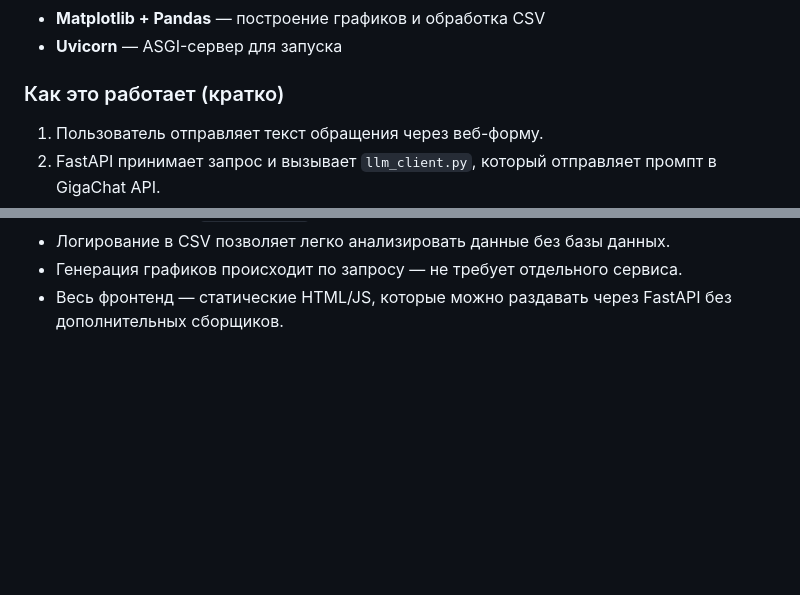
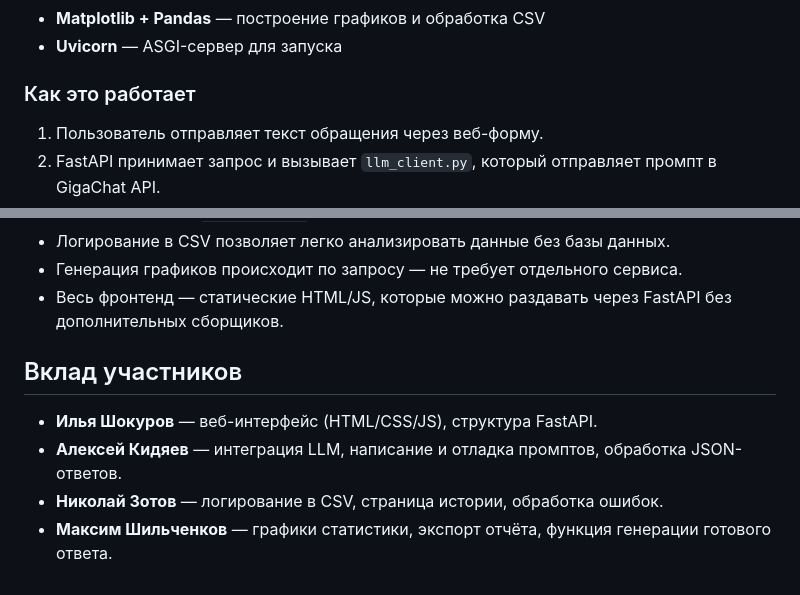
Before and after one commit to algorithm-ssau/2026-6304-3-AiAgent, a Markdown page: README.md, 2 parts joined by grey strips. GitHub-like rendering; blank space fills up the shorter version.

```diff
--- a/README.md
+++ b/README.md
@@ -58,7 +58,7 @@
 - **Matplotlib + Pandas** — построение графиков и обработка CSV
 - **Uvicorn** — ASGI-сервер для запуска
 
-### Как это работает (кратко)
+### Как это работает
 
 1. Пользователь отправляет текст обращения через веб-форму.
 2. FastAPI принимает запрос и вызывает `llm_client.py`, который отправляет промпт в GigaChat API.
@@ -72,3 +72,10 @@
 - Логирование в CSV позволяет легко анализировать данные без базы данных.
 - Генерация графиков происходит по запросу — не требует отдельного сервиса.
 - Весь фронтенд — статические HTML/JS, которые можно раздавать через FastAPI без дополнительных сборщиков.
+
+## Вклад участников
+
+- **Илья Шокуров** — веб-интерфейс (HTML/CSS/JS), структура FastAPI.
+- **Алексей Кидяев** — интеграция LLM, написание и отладка промптов, обработка JSON-ответов.
+- **Николай Зотов** — логирование в CSV, страница истории, обработка ошибок.
+- **Максим Шильченков** — графики статистики, экспорт отчёта, функция генерации готового ответа.
```
